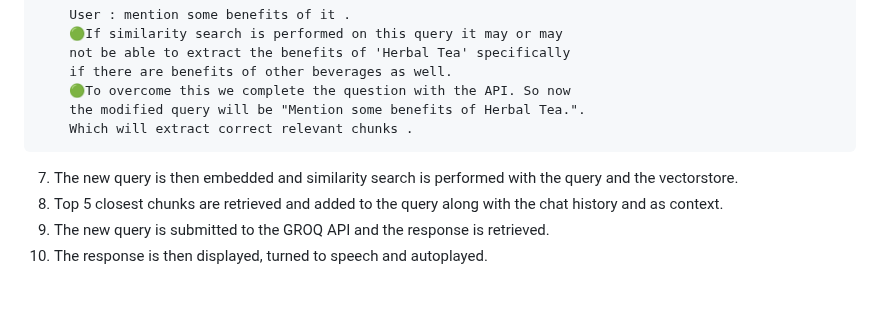
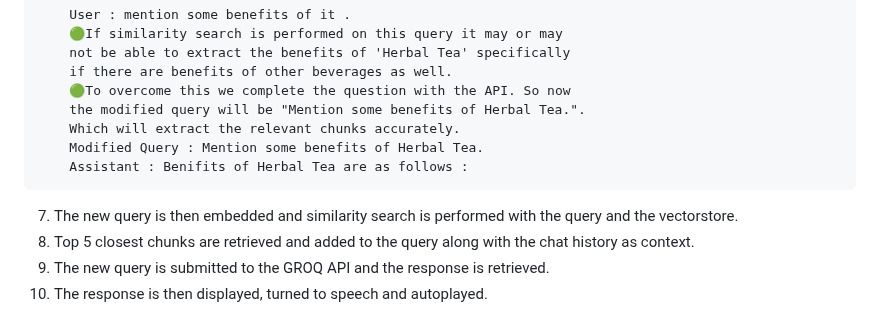
Before and after one commit to anthonyrodrigues443/RAG-Noah-Multi-Modal-LLM-Assistant, a Markdown page: README.md, the part around the change. GitHub-like rendering; blank space fills up the shorter version.

Commit message:
Update Documentation

````diff
--- a/README.md
+++ b/README.md
@@ -72,10 +72,12 @@ Chat history - {
     if there are benefits of other beverages as well.
     🟢To overcome this we complete the question with the API. So now
     the modified query will be "Mention some benefits of Herbal Tea.".
-    Which will extract correct relevant chunks .
+    Which will extract the relevant chunks accurately.
+    Modified Query : Mention some benefits of Herbal Tea.
+    Assistant : Benifits of Herbal Tea are as follows :
 ```
 7. The new query is then embedded and similarity search is performed with the query and the vectorstore.
-8. Top 5 closest chunks are retrieved and added to the query along with the chat history and as context.
+8. Top 5 closest chunks are retrieved and added to the query along with the chat history  as context.
 9. The new query is submitted to the GROQ API and the response is retrieved.
 10. The response is then displayed, turned to speech and autoplayed.
 
````
